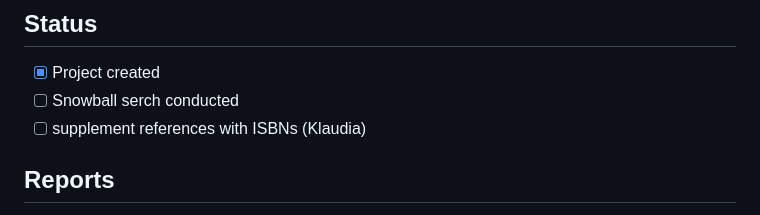
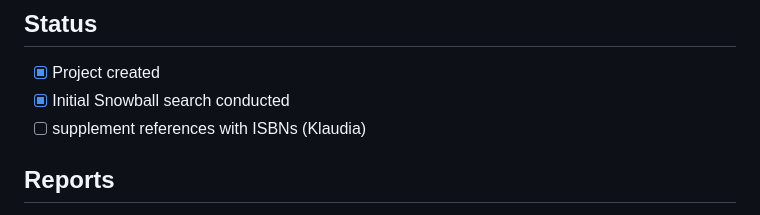
Before and after one commit to IPBES-Data/IPBES_BBA_Ch6_fin, a Markdown page: README.md, the part around the change. Drawn GitHub-style.

Commit message:
Adjusted readme

```diff
--- a/README.md
+++ b/README.md
@@ -61,7 +61,7 @@ snowball search (PBES_BBA_Ch6_Fin_snowball) as well as a search term based searc
 ## Status
 
 - [x] Project created
-- [ ] Snowball serch conducted
+- [x] Initial Snowball search conducted
 - [ ] supplement references with ISBNs (Klaudia)
 
 ## Reports
```
